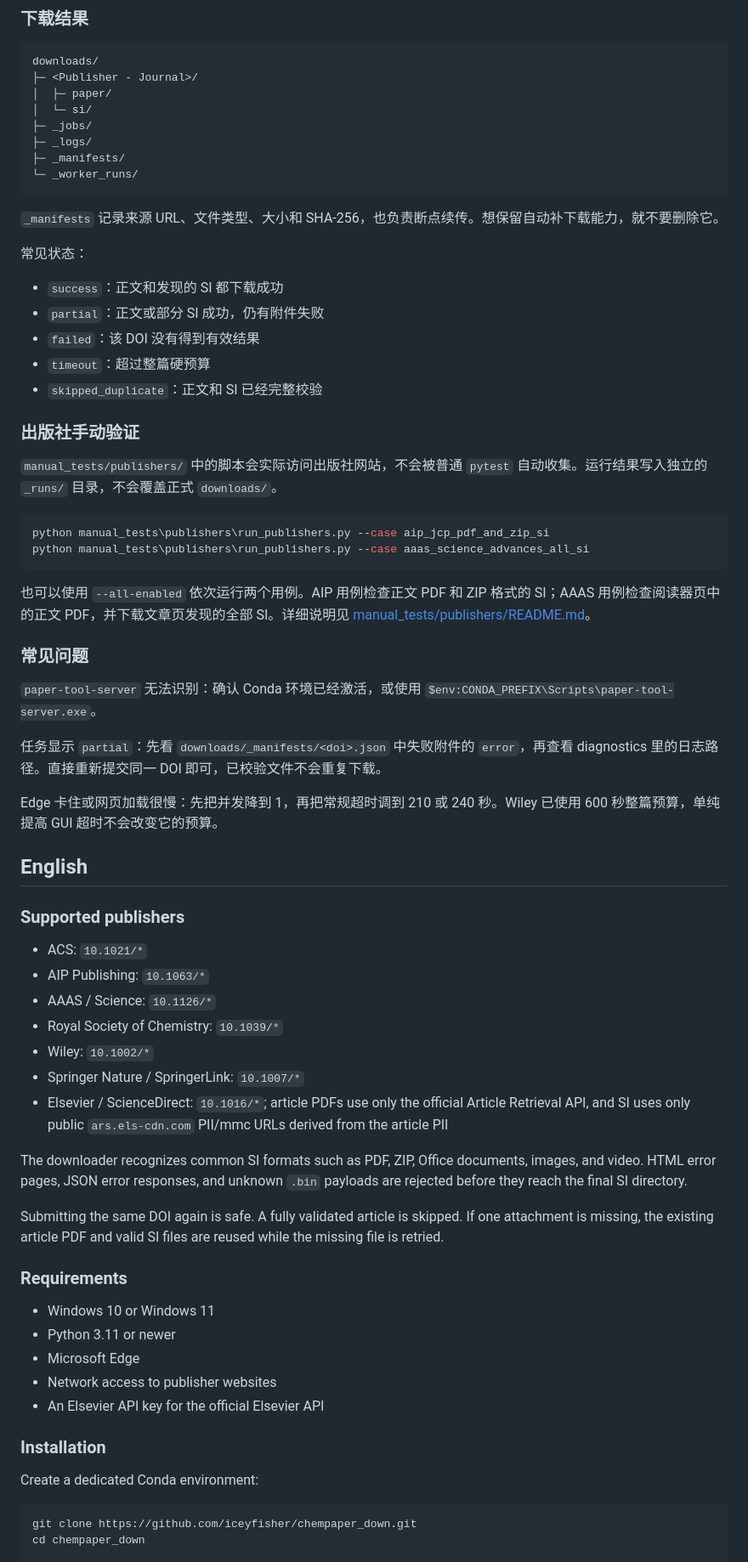
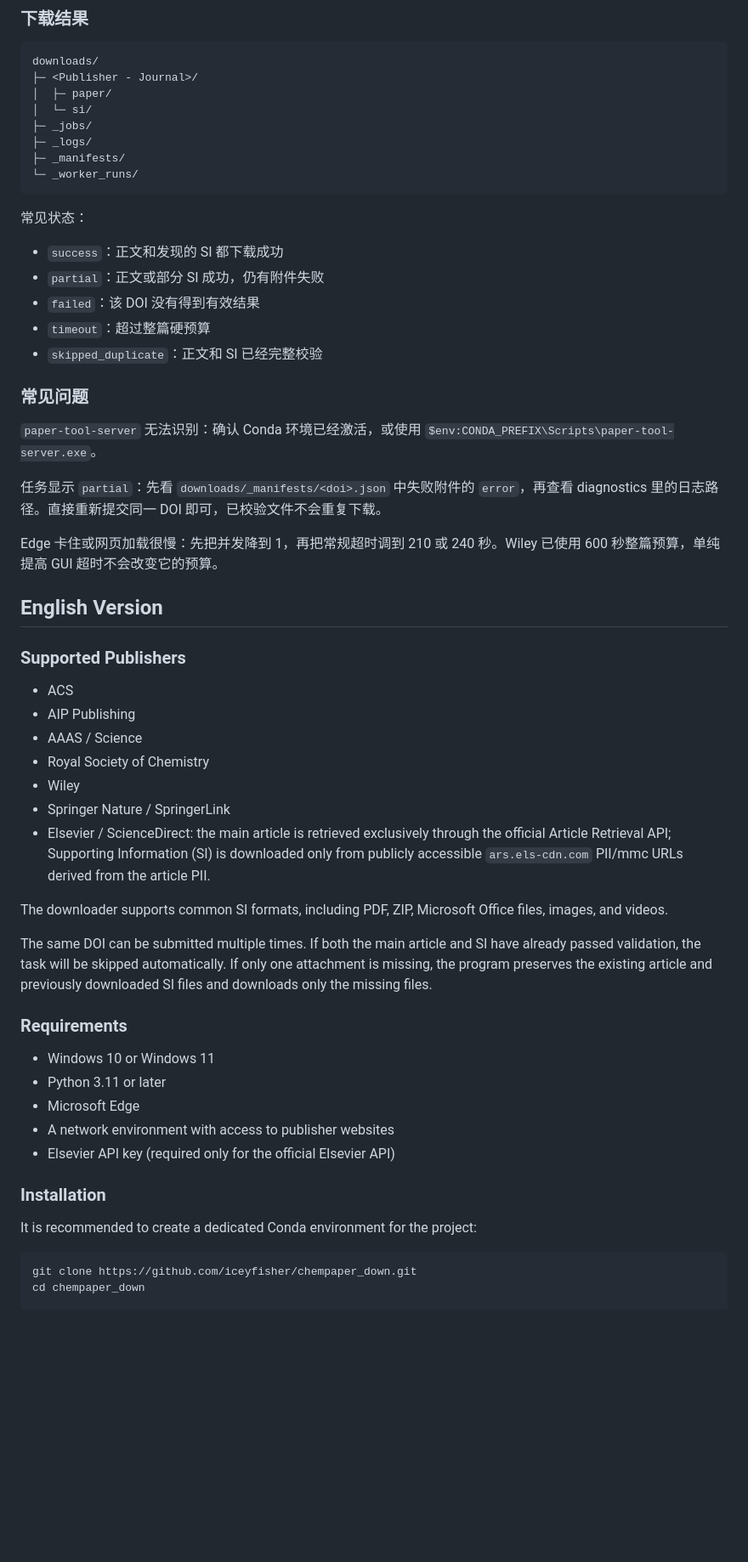
Before and after one commit to iceyfisher/chempaper_down, a Markdown page: README.md, the part around one of its changes. Shown at 85% size. Rendered like a GitHub page; blank space fills up the shorter version.

````diff
--- a/README.md
+++ b/README.md
@@ -182,9 +144,6 @@ downloads/
 ├─ _manifests/
 └─ _worker_runs/
 ```
-
-`_manifests` 记录来源 URL、文件类型、大小和 SHA-256，也负责断点续传。想保留自动补下载能力，就不要删除它。
-
 常见状态：
 
 - `success`：正文和发现的 SI 都下载成功
@@ -192,17 +151,6 @@ downloads/
 - `failed`：该 DOI 没有得到有效结果
 - `timeout`：超过整篇硬预算
 - `skipped_duplicate`：正文和 SI 已经完整校验
-
-### 出版社手动验证
-
-`manual_tests/publishers/` 中的脚本会实际访问出版社网站，不会被普通 `pytest` 自动收集。运行结果写入独立的 `_runs/` 目录，不会覆盖正式 `downloads/`。
-
-```powershell
-python manual_tests\publishers\run_publishers.py --case aip_jcp_pdf_and_zip_si
-python manual_tests\publishers\run_publishers.py --case aaas_science_advances_all_si
-```
-
-也可以使用 `--all-enabled` 依次运行两个用例。AIP 用例检查正文 PDF 和 ZIP 格式的 SI；AAAS 用例检查阅读器页中的正文 PDF，并下载文章页发现的全部 SI。详细说明见 [manual_tests/publishers/README.md](manual_tests/publishers/README.md)。
 
 ### 常见问题
 
@@ -212,33 +160,33 @@ python manual_tests\publishers\run_publishers.py --case aaas_science_advances_al
 
 Edge 卡住或网页加载很慢：先把并发降到 1，再把常规超时调到 210 或 240 秒。Wiley 已使用 600 秒整篇预算，单纯提高 GUI 超时不会改变它的预算。
 
-## English
+## English Version
 
-### Supported publishers
+### Supported Publishers
 
-- ACS: `10.1021/*`
-- AIP Publishing: `10.1063/*`
-- AAAS / Science: `10.1126/*`
-- Royal Society of Chemistry: `10.1039/*`
-- Wiley: `10.1002/*`
-- Springer Nature / SpringerLink: `10.1007/*`
-- Elsevier / ScienceDirect: `10.1016/*`; article PDFs use only the official Article Retrieval API, and SI uses only public `ars.els-cdn.com` PII/mmc URLs derived from the article PII
+* ACS
+* AIP Publishing
+* AAAS / Science
+* Royal Society of Chemistry
+* Wiley
+* Springer Nature / SpringerLink
+* Elsevier / ScienceDirect: the main article is retrieved exclusively through the official Article Retrieval API; Supporting Information (SI) is downloaded only from publicly accessible `ars.els-cdn.com` PII/mmc URLs derived from the article PII.
 
-The downloader recognizes common SI formats such as PDF, ZIP, Office documents, images, and video. HTML error pages, JSON error responses, and unknown `.bin` payloads are rejected before they reach the final SI directory.
+The downloader supports common SI formats, including PDF, ZIP, Microsoft Office files, images, and videos.
 
-Submitting the same DOI again is safe. A fully validated article is skipped. If one attachment is missing, the existing article PDF and valid SI files are reused while the missing file is retried.
+The same DOI can be submitted multiple times. If both the main article and SI have already passed validation, the task will be skipped automatically. If only one attachment is missing, the program preserves the existing article and previously downloaded SI files and downloads only the missing files.
 
 ### Requirements
 
-- Windows 10 or Windows 11
-- Python 3.11 or newer
-- Microsoft Edge
-- Network access to publisher websites
-- An Elsevier API key for the official Elsevier API
+* Windows 10 or Windows 11
+* Python 3.11 or later
+* Microsoft Edge
+* A network environment with access to publisher websites
+* Elsevier API key (required only for the official Elsevier API)
 
 ### Installation
 
-Create a dedicated Conda environment:
+It is recommended to create a dedicated Conda environment for the project:
 
 ```powershell
 git clone https://github.com/iceyfisher/chempaper_down.git
````
Also changed, not shown: other parts of README.md (+74 -123 lines).
